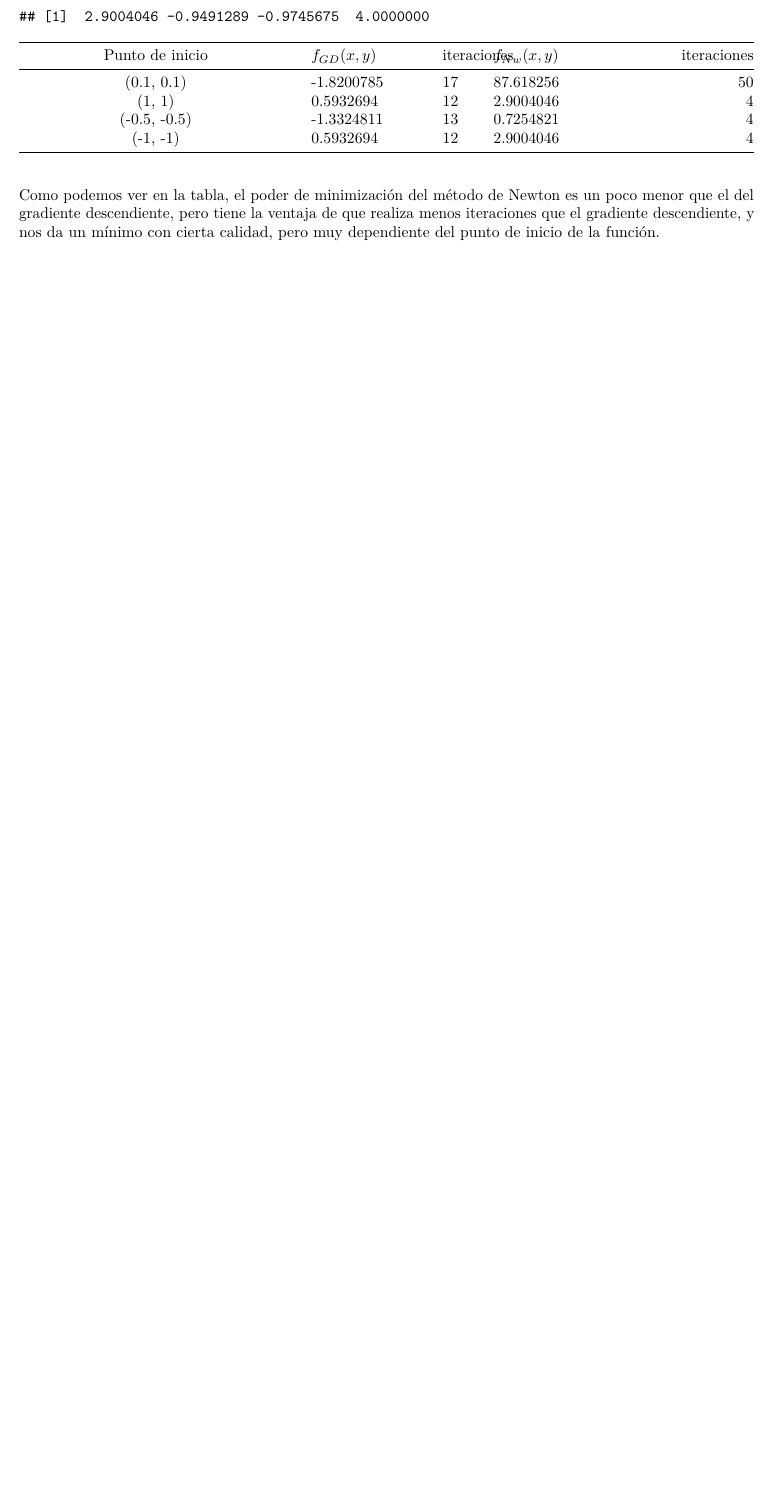
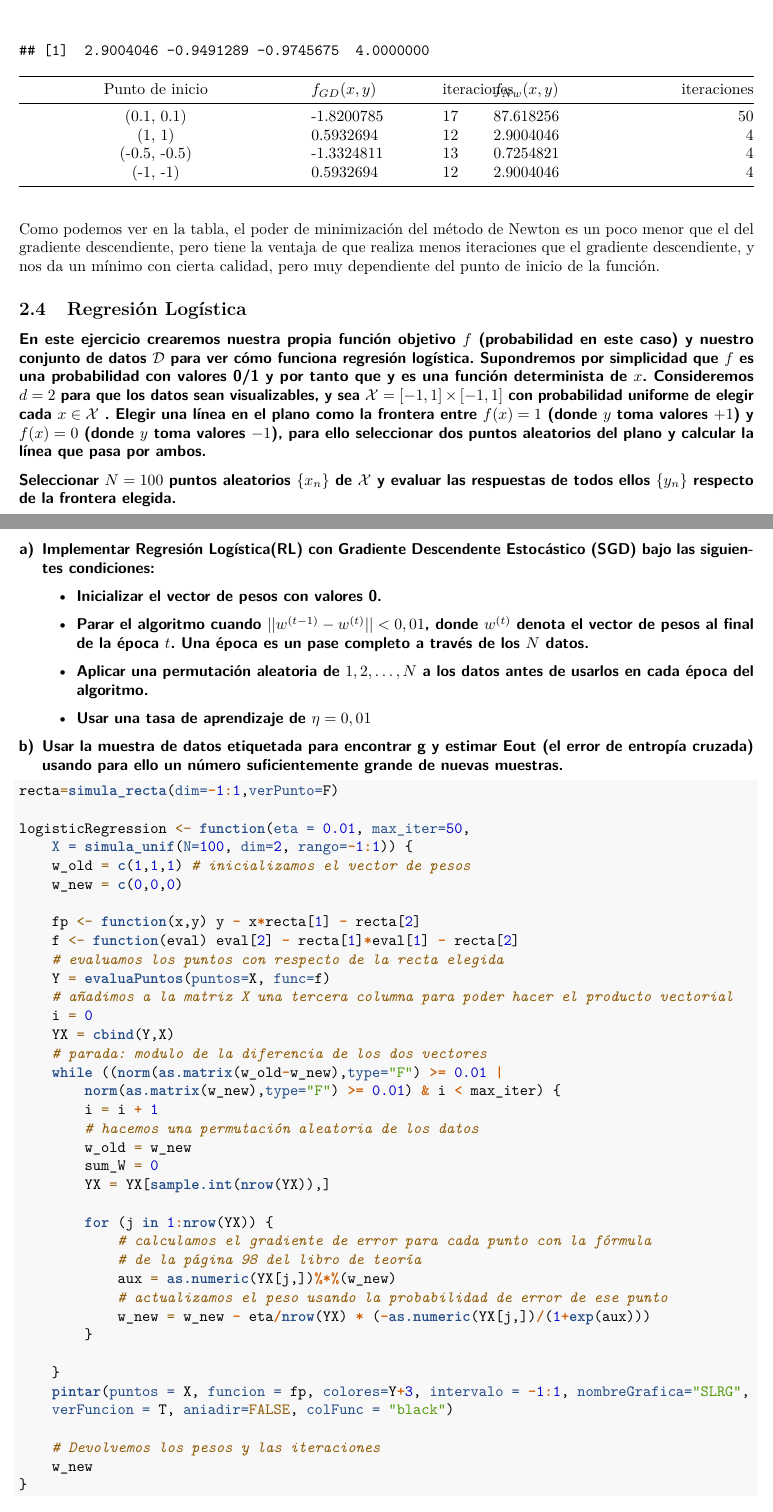
Before and after one commit to BraulioV/Machine-Learning, an R Markdown document (2.Linear_methods,overfitting_and_regularization/Exercise2.Rmd): part of page 10 of 10 before the commit and two parts of pages 10 and 11 of 16 after it, the two joined at a grey line, cut so that both start at the same text, the shorter picture padded with empty space. Rendered offline with R 4.5, knitr and Pandoc, then LaTeX, with nearby package versions; code that draws random numbers runs with fixed seeds of ours; some code elsewhere in the file could not run offline.

Commit message:
Logistic Regression

````diff
--- a/2.Linear_methods,overfitting_and_regularization/Exercise2.Rmd
+++ b/2.Linear_methods,overfitting_and_regularization/Exercise2.Rmd
@@ -468,3 +468,61 @@ newtonMethod(x = -1, y = -1, func = fb, pintarGr = T, nombre = "P. inicio = (-1,
 |(-1, -1)|0.5932694|12|2.9004046|4|
 
 Como podemos ver en la tabla, el poder de minimización del método de Newton es un poco menor que el del gradiente descendiente, pero tiene la ventaja de que realiza menos iteraciones que el gradiente descendiente, y nos da un mínimo con cierta calidad, pero muy dependiente del punto de inicio de la función.
+
+## Regresión Logística
+\sffamily\bfseries
+En este ejercicio crearemos nuestra propia función objetivo $f$ (probabilidad en este caso) y nuestro conjunto de datos $\mathcal{D}$ para ver cómo funciona regresión logística. Supondremos por simplicidad que $f$ es una probabilidad con valores 0/1 y por tanto que y es una función determinista de $x$.
+Consideremos $d = 2$ para que los datos sean visualizables, y sea $\mathcal{X} = [-1, 1]\times[-1, 1]$ con probabilidad uniforme de elegir cada $x \in \mathcal{X}$ . Elegir una línea en el plano como la frontera entre $f(x)=1$ (donde $y$ toma valores $+1$) y $f (x) = 0$ (donde $y$ toma valores $-1$), para ello seleccionar dos puntos aleatorios del plano y calcular la línea que pasa por ambos.
+
+Seleccionar $N = 100$ puntos aleatorios $\{x_n\}$ de $\mathcal{X}$ y evaluar las respuestas de todos ellos $\{y_n\}$ respecto de la frontera elegida.
+
+\begin{enumerate}[a)]
+\item Implementar Regresión Logística(RL) con Gradiente Descendente Estocástico (SGD) bajo las siguientes condiciones:
+\begin{itemize}
+  \item Inicializar el vector de pesos con valores 0.
+  \item Parar el algoritmo cuando $||w^{(t-1)} - w^{(t)} || < 0,01$, donde $w^{(t)}$ denota el vector de pesos al final de la época $t$. Una época es un pase completo a través de los $N$ datos.
+  \item Aplicar una permutación aleatoria de $1, 2,\ldots, N$ a los datos antes de usarlos en cada época del algoritmo.
+  \item Usar una tasa de aprendizaje de $\eta = 0,01$
+\end{itemize}
+\item Usar la muestra de datos etiquetada para encontrar g y estimar Eout (el error de \textbf{entropía cruzada}) usando para ello un número suficientemente grande de nuevas muestras.
+\end{enumerate}
+\normalfont
+
+```{r, echo=TRUE}
+recta=simula_recta(dim=-1:1,verPunto=F)
+
+logisticRegression <- function(eta = 0.01, max_iter=50,
+    X = simula_unif(N=100, dim=2, rango=-1:1)) {
+    w_old = c(1,1,1) # inicializamos el vector de pesos
+    w_new = c(0,0,0)
+
+    fp <- function(x,y) y - x*recta[1] - recta[2]
+    f <- function(eval) eval[2] - recta[1]*eval[1] - recta[2]
+    # evaluamos los puntos con respecto de la recta elegida
+    Y = evaluaPuntos(puntos=X, func=f)
+    # añadimos a la matriz X una tercera columna para poder hacer el producto vectorial
+    i = 0
+    YX = cbind(Y,X)
+    # parada: modulo de la diferencia de los dos vectores
+    while ((norm(as.matrix(w_old-w_new),type="F") >= 0.01 |
+        norm(as.matrix(w_new),type="F") >= 0.01) & i < max_iter) {
+        i = i + 1
+        # hacemos una permutación aleatoria de los datos
+        w_old = w_new
+        sum_W = 0
+        YX = YX[sample.int(nrow(YX)),]
+
+        for (j in 1:nrow(YX)) {
+            # calculamos el gradiente de error para cada punto con la fórmula
+            # de la página 98 del libro de teoría
+            aux = as.numeric(YX[j,])%*%(w_new)
+            # actualizamos el peso usando la probabilidad de error de ese punto
+            w_new = w_new - eta/nrow(YX) * (-as.numeric(YX[j,])/(1+exp(aux)))
+        }
+
+    }
+    pintar(puntos = X, funcion = fp, colores=Y+3, intervalo = -1:1, nombreGrafica="SLRG",
+    verFuncion = T, aniadir=FALSE, colFunc = "black")
+
+    # Devolvemos los pesos y las iteraciones
+    w_new
````
Also changed, not shown: 2.Linear_methods,overfitting_and_regularization/Exercise2.Rmd (27 more changed lines).
